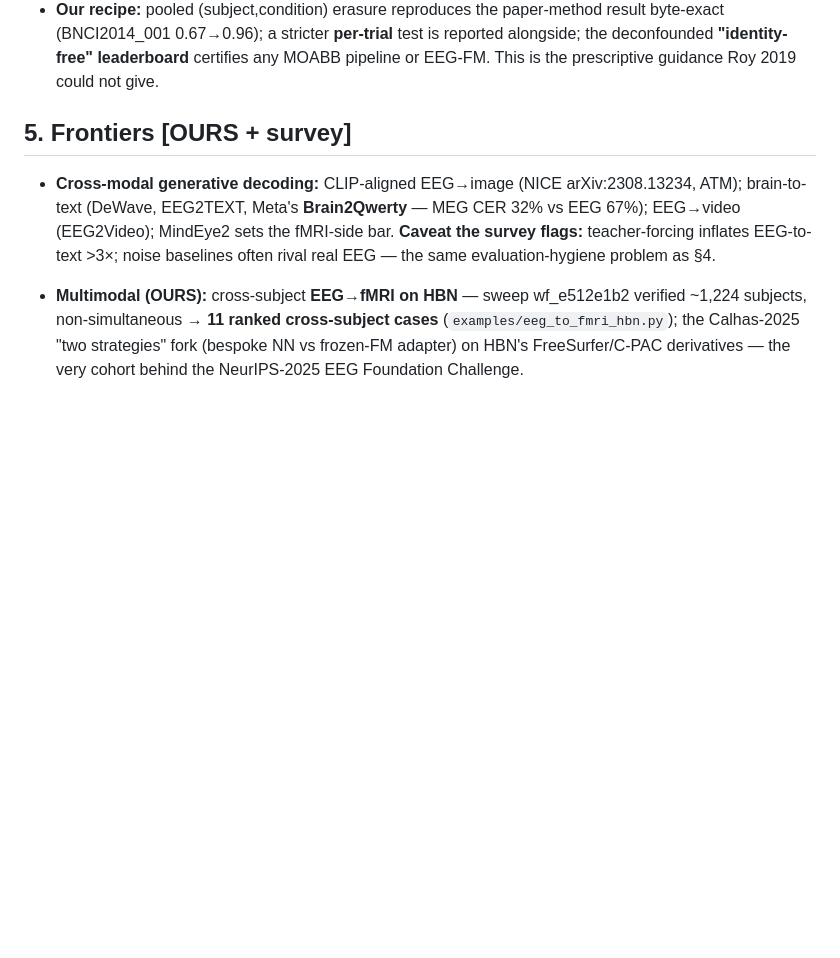
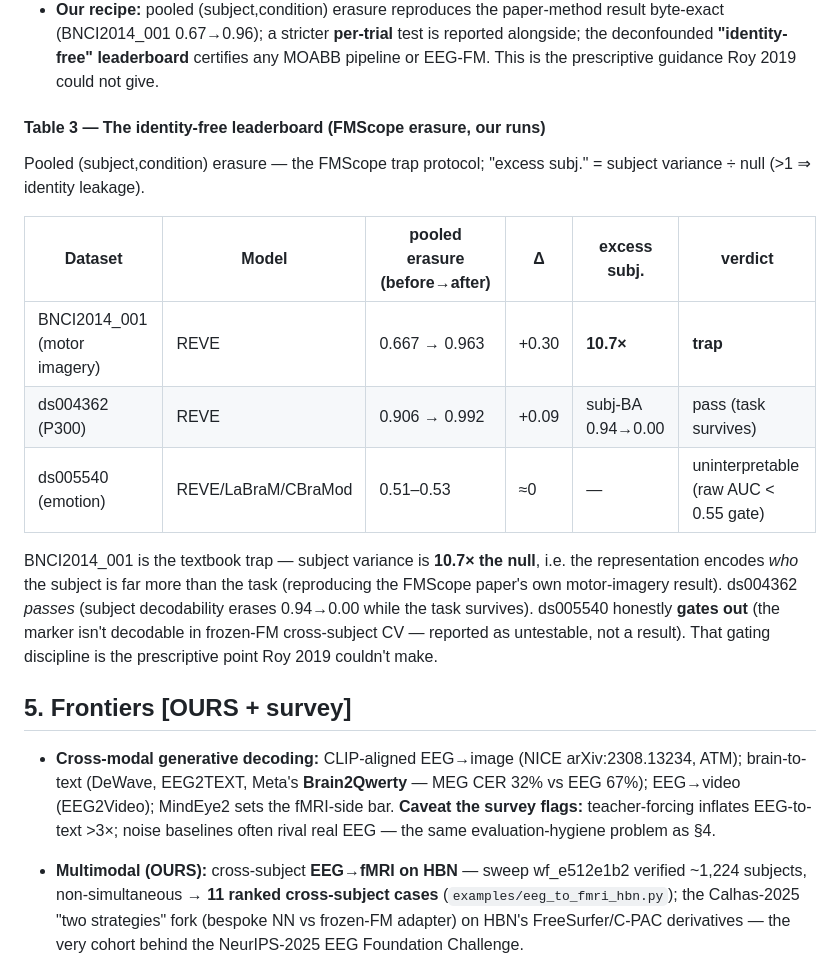
Before and after one commit to m9h/emeg-fm, a Markdown page: docs/neurotechx_dl_eeg_whitepaper.md, the part around one of its changes. Rendered like a GitHub page; blank space fills up the shorter version.

```diff
--- a/docs/neurotechx_dl_eeg_whitepaper.md
+++ b/docs/neurotechx_dl_eeg_whitepaper.md
@@ -118,6 +150,24 @@ The field scaled, then turned a rigor lens on itself — and the lens is ours.
   result byte-exact (BNCI2014_001 0.67→0.96); a stricter **per-trial** test is
   reported alongside; the deconfounded **"identity-free" leaderboard** certifies any
   MOABB pipeline or EEG-FM. This is the prescriptive guidance Roy 2019 could not give.
+
+#### Table 3 — The identity-free leaderboard (FMScope erasure, our runs)
+
+Pooled (subject,condition) erasure — the FMScope trap protocol; "excess subj." = subject
+variance ÷ null (>1 ⇒ identity leakage).
+
+| Dataset | Model | pooled erasure (before→after) | Δ | excess subj. | verdict |
+|---|---|---|---|---|---|
+| BNCI2014_001 (motor imagery) | REVE | 0.667 → 0.963 | +0.30 | **10.7×** | **trap** |
+| ds004362 (P300) | REVE | 0.906 → 0.992 | +0.09 | subj-BA 0.94→0.00 | pass (task survives) |
+| ds005540 (emotion) | REVE/LaBraM/CBraMod | 0.51–0.53 | ≈0 | — | uninterpretable (raw AUC < 0.55 gate) |
+
+BNCI2014_001 is the textbook trap — subject variance is **10.7× the null**, i.e. the
+representation encodes *who* the subject is far more than the task (reproducing the FMScope
+paper's own motor-imagery result). ds004362 *passes* (subject decodability erases
+0.94→0.00 while the task survives). ds005540 honestly **gates out** (the marker isn't
+decodable in frozen-FM cross-subject CV — reported as untestable, not a result). That
+gating discipline is the prescriptive point Roy 2019 couldn't make.
 
 ## 5. Frontiers **[OURS + survey]**
 
```
Also changed, not shown: other parts of docs/neurotechx_dl_eeg_whitepaper.md (+47 -9 lines).
